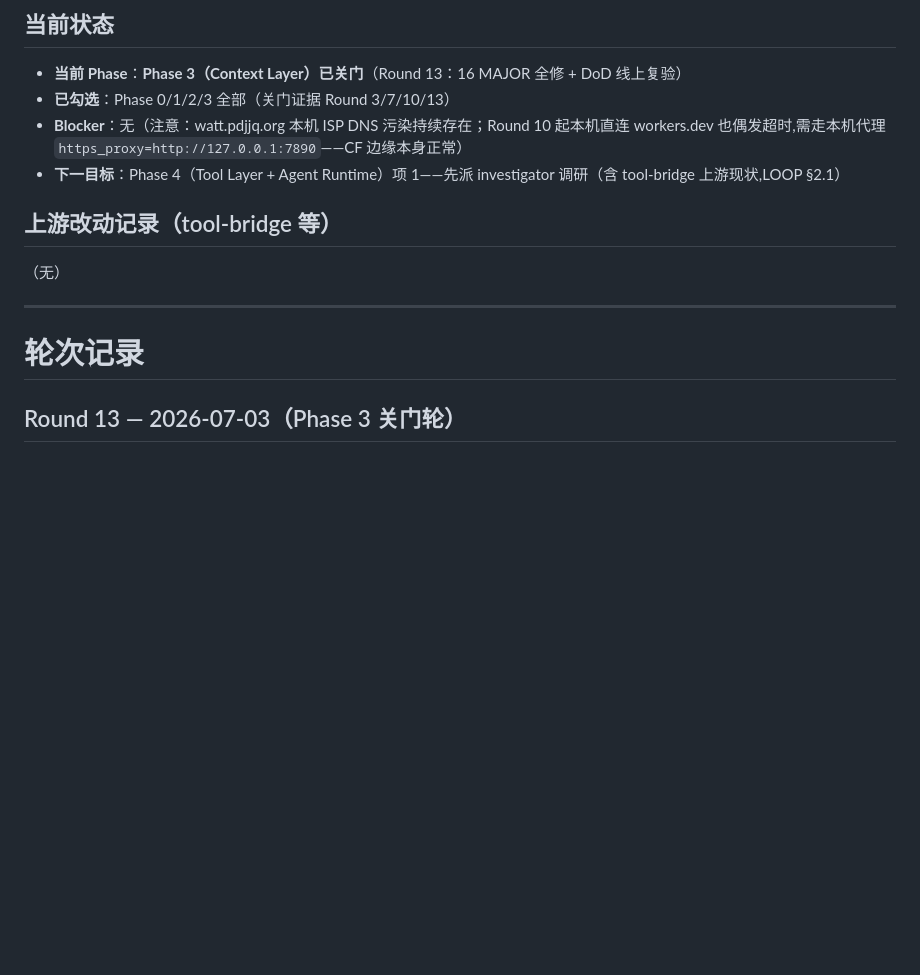
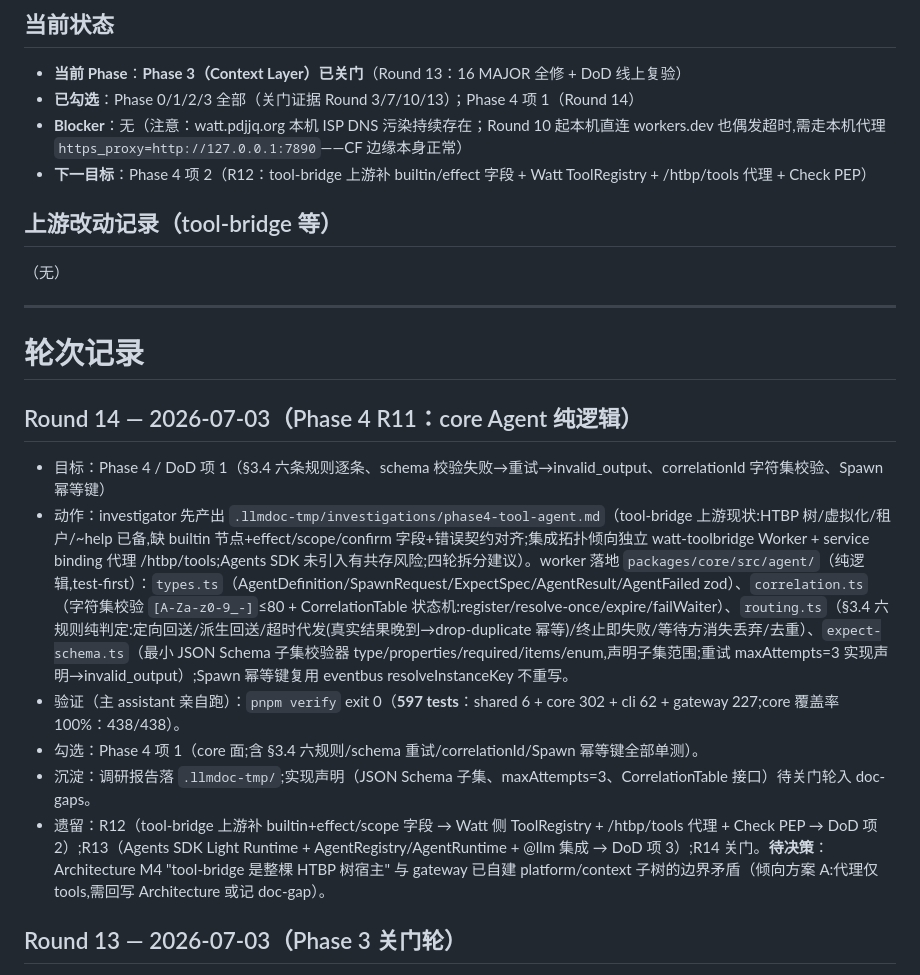
Before and after one commit to TokenRollAI/Watt, a Markdown page: PROGRESS.md, the part around the change. Drawn GitHub-style; blank space fills up the shorter version.

Commit message:
docs: Round 14 progress — Phase 4 item 1 checked (core agent pure logic)

```diff
--- a/PROGRESS.md
+++ b/PROGRESS.md
@@ -5,9 +5,9 @@
 ## 当前状态
 
 - **当前 Phase**：**Phase 3（Context Layer）已关门**（Round 13：16 MAJOR 全修 + DoD 线上复验）
-- **已勾选**：Phase 0/1/2/3 全部（关门证据 Round 3/7/10/13）
+- **已勾选**：Phase 0/1/2/3 全部（关门证据 Round 3/7/10/13）；Phase 4 项 1（Round 14）
 - **Blocker**：无（注意：watt.pdjjq.org 本机 ISP DNS 污染持续存在；Round 10 起本机直连 workers.dev 也偶发超时,需走本机代理 `https_proxy=http://127.0.0.1:7890`——CF 边缘本身正常）
-- **下一目标**：Phase 4（Tool Layer + Agent Runtime）项 1——先派 investigator 调研（含 tool-bridge 上游现状,LOOP §2.1）
+- **下一目标**：Phase 4 项 2（R12：tool-bridge 上游补 builtin/effect 字段 + Watt ToolRegistry + /htbp/tools 代理 + Check PEP）
 
 ## 上游改动记录（tool-bridge 等）
 
@@ -16,6 +16,14 @@
 ---
 
 # 轮次记录
+
+## Round 14 — 2026-07-03（Phase 4 R11：core Agent 纯逻辑）
+- 目标：Phase 4 / DoD 项 1（§3.4 六条规则逐条、schema 校验失败→重试→invalid_output、correlationId 字符集校验、Spawn 幂等键）
+- 动作：investigator 先产出 `.llmdoc-tmp/investigations/phase4-tool-agent.md`（tool-bridge 上游现状:HTBP 树/虚拟化/租户/~help 已备,缺 builtin 节点+effect/scope/confirm 字段+错误契约对齐;集成拓扑倾向独立 watt-toolbridge Worker + service binding 代理 /htbp/tools;Agents SDK 未引入有共存风险;四轮拆分建议）。worker 落地 `packages/core/src/agent/`（纯逻辑,test-first）：`types.ts`（AgentDefinition/SpawnRequest/ExpectSpec/AgentResult/AgentFailed zod）、`correlation.ts`（字符集校验 `[A-Za-z0-9_-]`≤80 + CorrelationTable 状态机:register/resolve-once/expire/failWaiter）、`routing.ts`（§3.4 六规则纯判定:定向回送/派生回送/超时代发(真实结果晚到→drop-duplicate 幂等)/终止即失败/等待方消失丢弃/去重）、`expect-schema.ts`（最小 JSON Schema 子集校验器 type/properties/required/items/enum,声明子集范围;重试 maxAttempts=3 实现声明→invalid_output）;Spawn 幂等键复用 eventbus resolveInstanceKey 不重写。
+- 验证（主 assistant 亲自跑）：`pnpm verify` exit 0（**597 tests**：shared 6 + core 302 + cli 62 + gateway 227;core 覆盖率 100%：438/438）。
+- 勾选：Phase 4 项 1（core 面;含 §3.4 六规则/schema 重试/correlationId/Spawn 幂等键全部单测）。
+- 沉淀：调研报告落 `.llmdoc-tmp/`;实现声明（JSON Schema 子集、maxAttempts=3、CorrelationTable 接口）待关门轮入 doc-gaps。
+- 遗留：R12（tool-bridge 上游补 builtin+effect/scope 字段 → Watt 侧 ToolRegistry + /htbp/tools 代理 + Check PEP → DoD 项 2）;R13（Agents SDK Light Runtime + AgentRegistry/AgentRuntime + @llm 集成 → DoD 项 3）;R14 关门。**待决策**：Architecture M4 "tool-bridge 是整棵 HTBP 树宿主" 与 gateway 已自建 platform/context 子树的边界矛盾（倾向方案 A:代理仅 tools,需回写 Architecture 或记 doc-gap）。
 
 ## Round 13 — 2026-07-03（Phase 3 关门轮）
 - 目标：Phase 3 关门——质量关口 Workflow + 确认项全修 + DoD 线上复验 + 沉淀
```
Also changed, not shown: DOD.md (+1 -1 lines).
